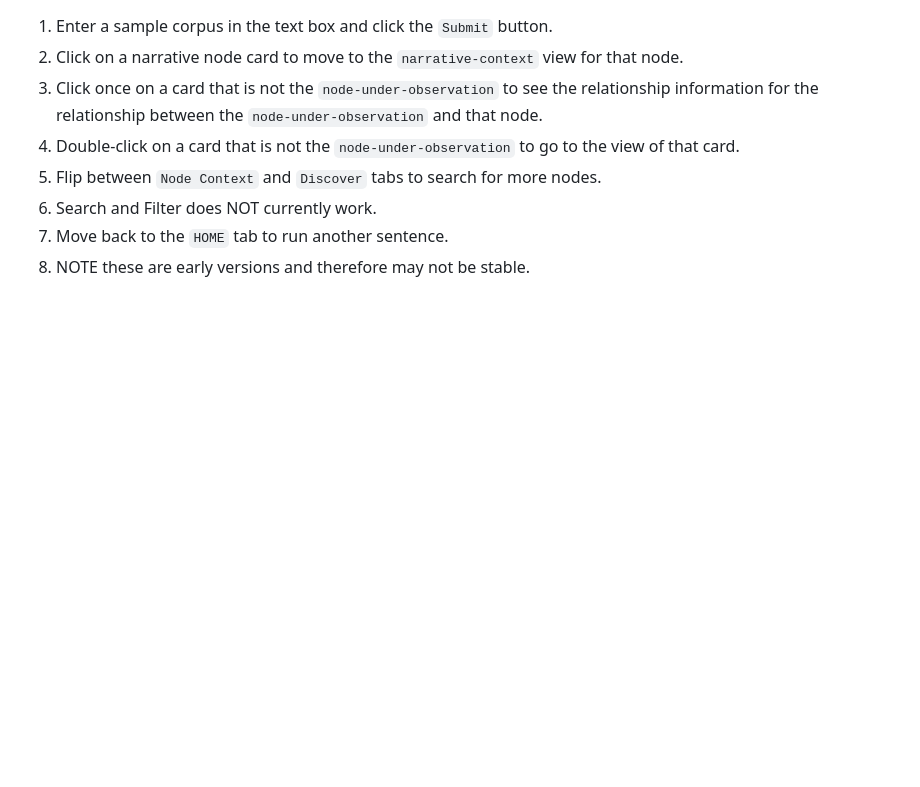
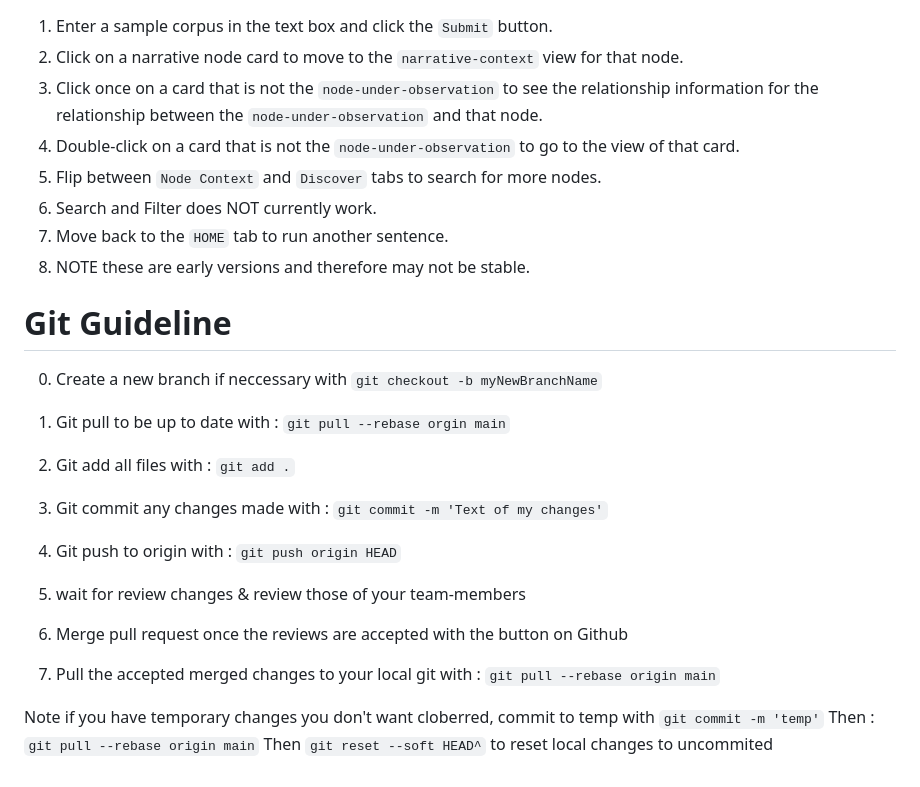
Before and after one commit to vedmathai/narrativelab, a Markdown page: README.md, the part around the change. Drawn GitHub-style; blank space fills up the shorter version.

Commit message:
Wrote a Readme of git policy

```diff
--- a/README.md
+++ b/README.md
@@ -113,3 +113,21 @@ A new browser should open up pointed at `http://localhost:3000`. You can use a b
 6. Search and Filter does NOT currently work.
 7. Move back to the `HOME` tab to run another sentence.
 8. NOTE these are early versions and therefore may not be stable.
+
+
+
+# Git Guideline
+0. Create a new branch if neccessary with `git checkout -b myNewBranchName`
+1. Git pull to be up to date with : `git pull --rebase orgin main`
+2. Git add all files with : `git add .`
+3. Git commit any changes made with : `git commit -m 'Text of my changes'`
+4. Git push to origin with : `git push origin HEAD`
+
+5. wait for review changes & review those of your team-members
+
+6. Merge pull request once the reviews are accepted with the button on Github
+7. Pull the accepted merged changes to your local git with : `git pull --rebase origin main`
+
+Note if you have temporary changes you don't want cloberred, commit to temp with `git commit -m 'temp'`
+Then : `git pull --rebase origin main`
+Then `git reset --soft HEAD^` to reset local changes to uncommited
```
